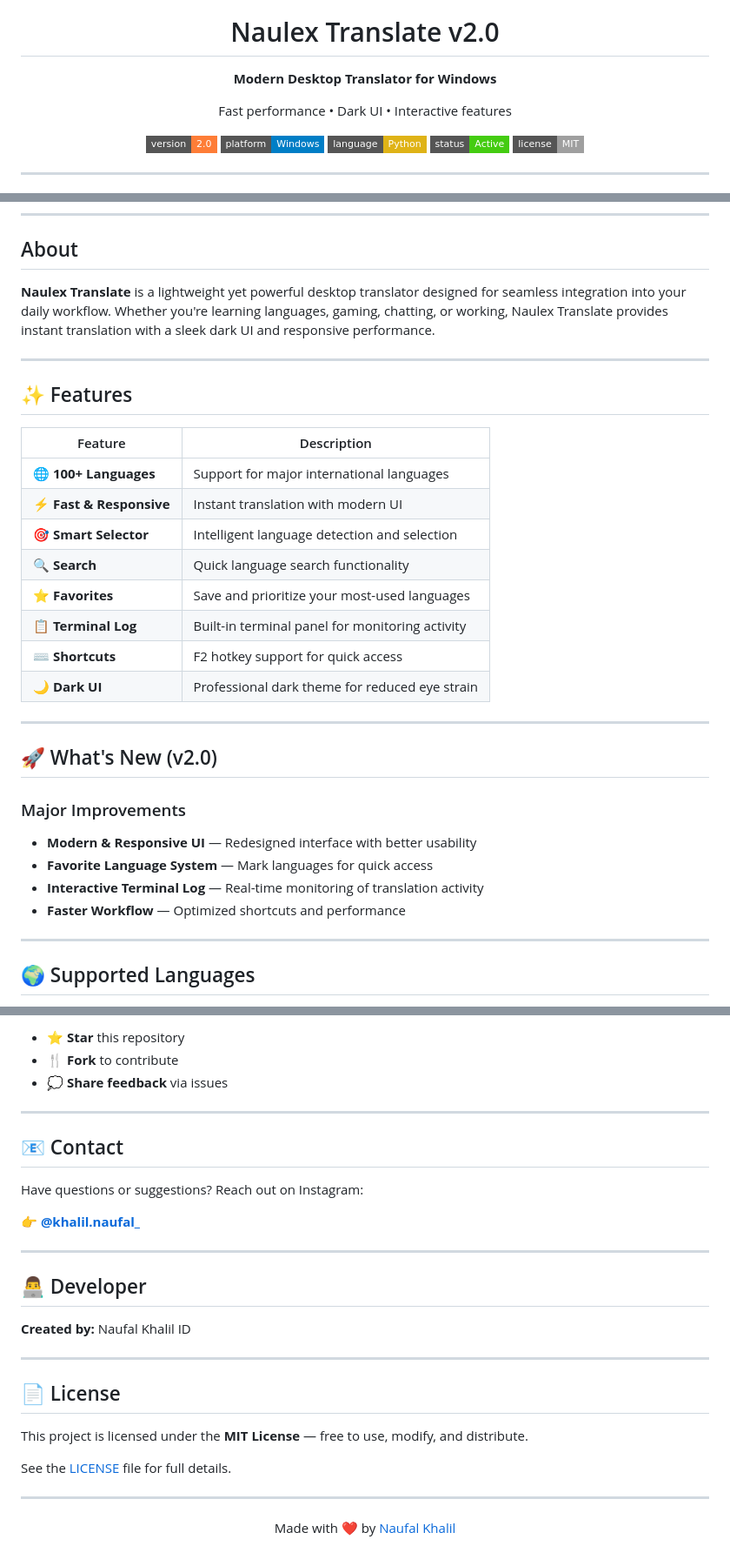
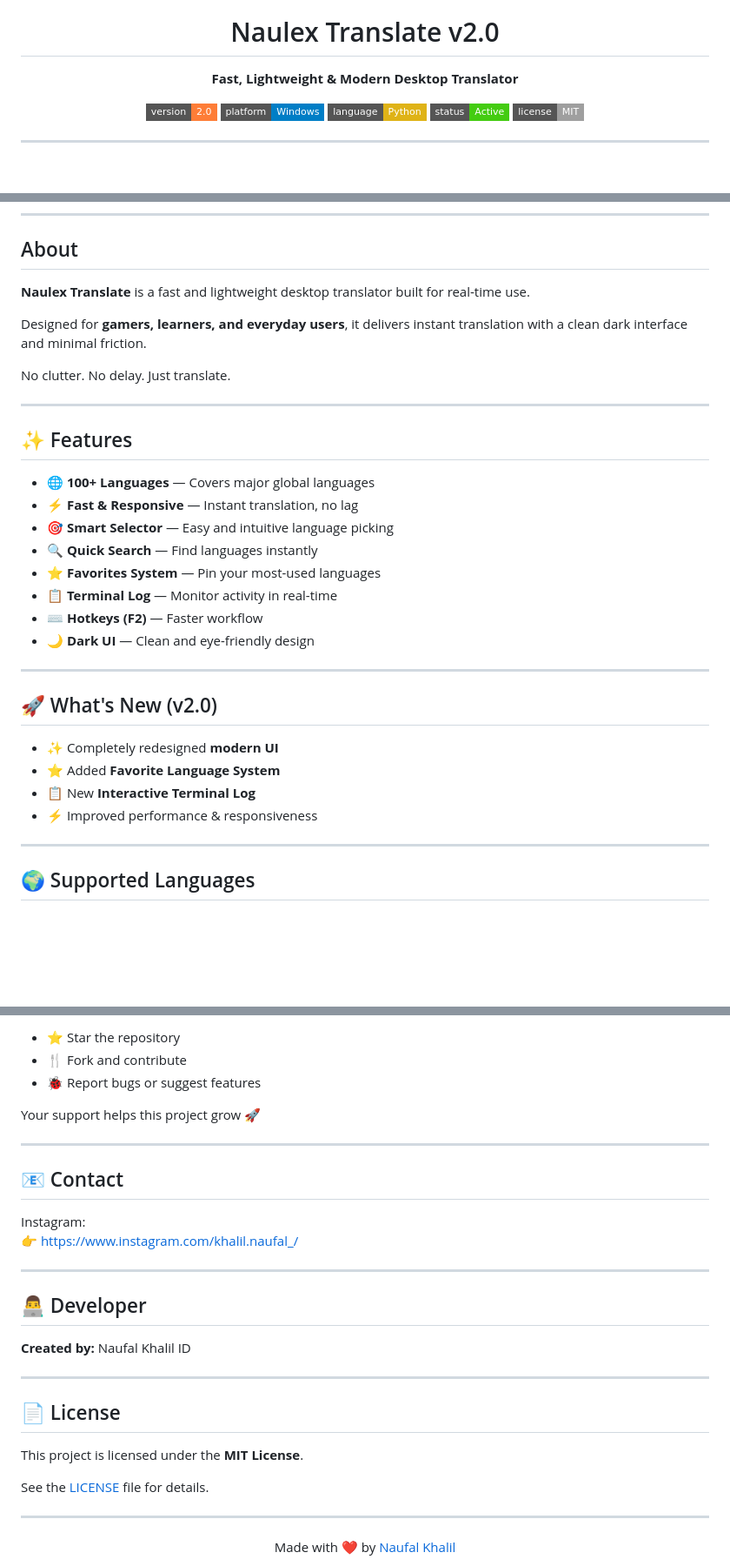
Before and after one commit to NaufalKhalil/Naulex-Translate, a Markdown page: README.md, 3 parts joined by grey strips. Shown at 87% size. GitHub-like rendering; badges without logos; blank space fills up the shorter version.

```diff
--- a/README.md
+++ b/README.md
@@ -1,8 +1,8 @@
 <div align="center">
   <img src="./assets/icon.png" width="120" alt="Naulex Translate">
   <h1>Naulex Translate v2.0</h1>
-  <p><strong>Modern Desktop Translator for Windows</strong></p>
-  <p>Fast performance • Dark UI • Interactive features</p>
+
+  <p><strong>Fast, Lightweight & Modern Desktop Translator</strong></p>
 
   [![Version](https://img.shields.io/badge/version-2.0-orange?style=flat-square)](https://github.com/NaufalKhalil/Naulex-Translate/releases/latest)
   [![Platform](https://img.shields.io/badge/platform-Windows-blue?style=flat-square)](https://github.com/NaufalKhalil/Naulex-Translate)
@@ -31,33 +31,33 @@
 
 ## About
 
-**Naulex Translate** is a lightweight yet powerful desktop translator designed for seamless integration into your daily workflow. Whether you're learning languages, gaming, chatting, or working, Naulex Translate provides instant translation with a sleek dark UI and responsive performance.
+**Naulex Translate** is a fast and lightweight desktop translator built for real-time use.
+
+Designed for **gamers, learners, and everyday users**, it delivers instant translation with a clean dark interface and minimal friction.
+
+No clutter. No delay. Just translate.
 
 ---
 
 ## ✨ Features
 
-| Feature | Description |
-|---------|-------------|
-| 🌐 **100+ Languages** | Support for major international languages |
-| ⚡ **Fast & Responsive** | Instant translation with modern UI |
-| 🎯 **Smart Selector** | Intelligent language detection and selection |
-| 🔍 **Search** | Quick language search functionality |
-| ⭐ **Favorites** | Save and prioritize your most-used languages |
-| 📋 **Terminal Log** | Built-in terminal panel for monitoring activity |
-| ⌨️ **Shortcuts** | F2 hotkey support for quick access |
-| 🌙 **Dark UI** | Professional dark theme for reduced eye strain |
+- 🌐 **100+ Languages** — Covers major global languages
+- ⚡ **Fast & Responsive** — Instant translation, no lag
+- 🎯 **Smart Selector** — Easy and intuitive language picking
+- 🔍 **Quick Search** — Find languages instantly
+- ⭐ **Favorites System** — Pin your most-used languages
+- 📋 **Terminal Log** — Monitor activity in real-time
+- ⌨️ **Hotkeys (F2)** — Faster workflow
+- 🌙 **Dark UI** — Clean and eye-friendly design
 
 ---
 
 ## 🚀 What's New (v2.0)
 
-### Major Improvements
-
-- **Modern & Responsive UI** — Redesigned interface with better usability
-- **Favorite Language System** — Mark languages for quick access
-- **Interactive Terminal Log** — Real-time monitoring of translation activity
-- **Faster Workflow** — Optimized shortcuts and performance
+- ✨ Completely redesigned **modern UI**
+- ⭐ Added **Favorite Language System**
+- 📋 New **Interactive Terminal Log**
+- ⚡ Improved performance & responsiveness
 
 ---
 
@@ -155,15 +154,16 @@ Help us improve Naulex Translate:
 
-- ⭐ **Star** this repository
-- 🍴 **Fork** to contribute
-- 💭 **Share feedback** via issues
+- ⭐ Star the repository
+- 🍴 Fork and contribute
+- 🐞 Report bugs or suggest features
+
+Your support helps this project grow 🚀
 
 ---
 
 ## 📧 Contact
 
-Have questions or suggestions? Reach out on Instagram:
-
-👉 **[@khalil.naufal_](https://www.instagram.com/khalil.naufal_/)**
+Instagram:
+👉 https://www.instagram.com/khalil.naufal_/
 
 ---
 
@@ -175,9 +175,9 @@ Have questions or suggestions? Reach out on Instagram:
 
 ## 📄 License
 
-This project is licensed under the **MIT License** — free to use, modify, and distribute.
+This project is licensed under the **MIT License**.
 
-See the [LICENSE](./LICENSE) file for full details.
+See the [LICENSE](./LICENSE) file for details.
 
 ---
 
```
Also changed, not shown: other parts of README.md (+35 -36 lines).
